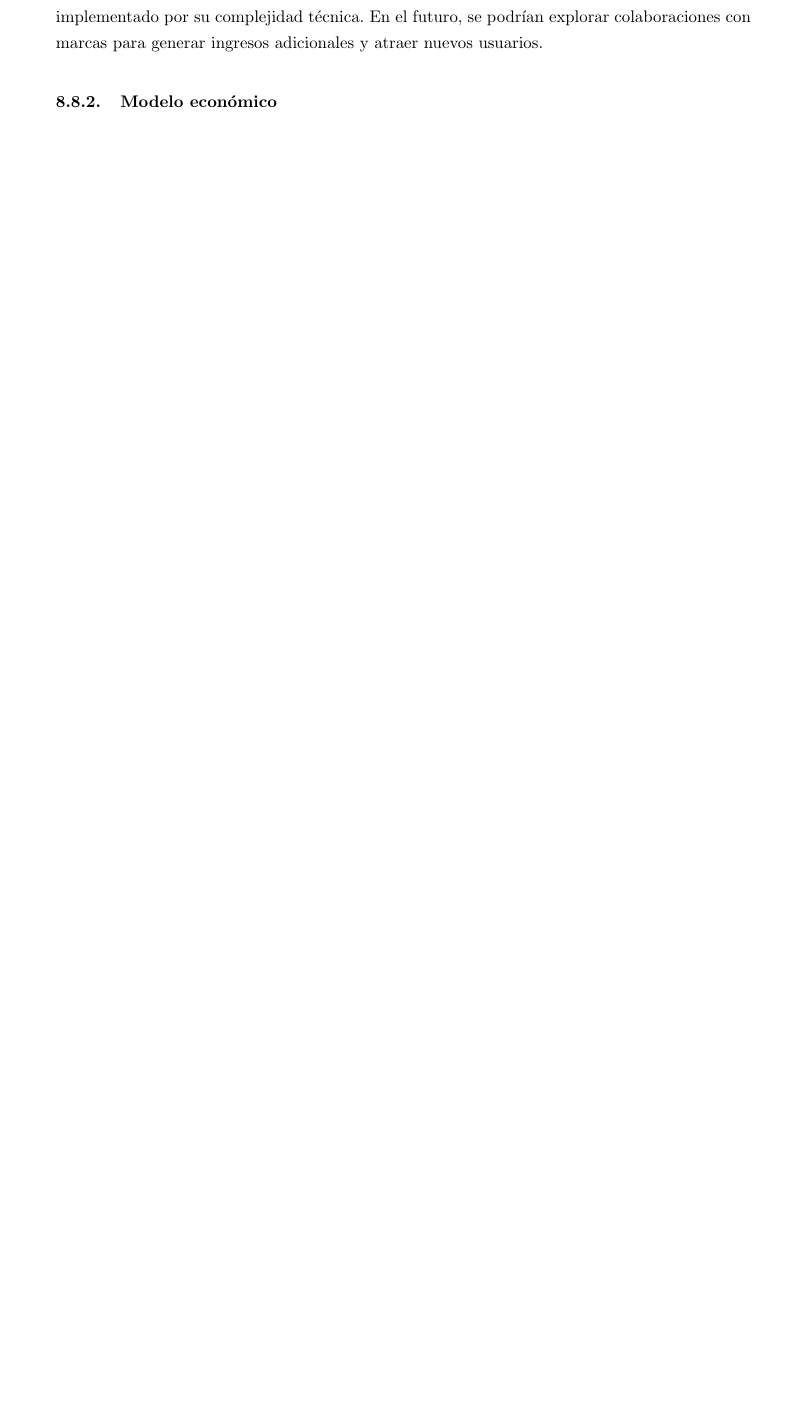
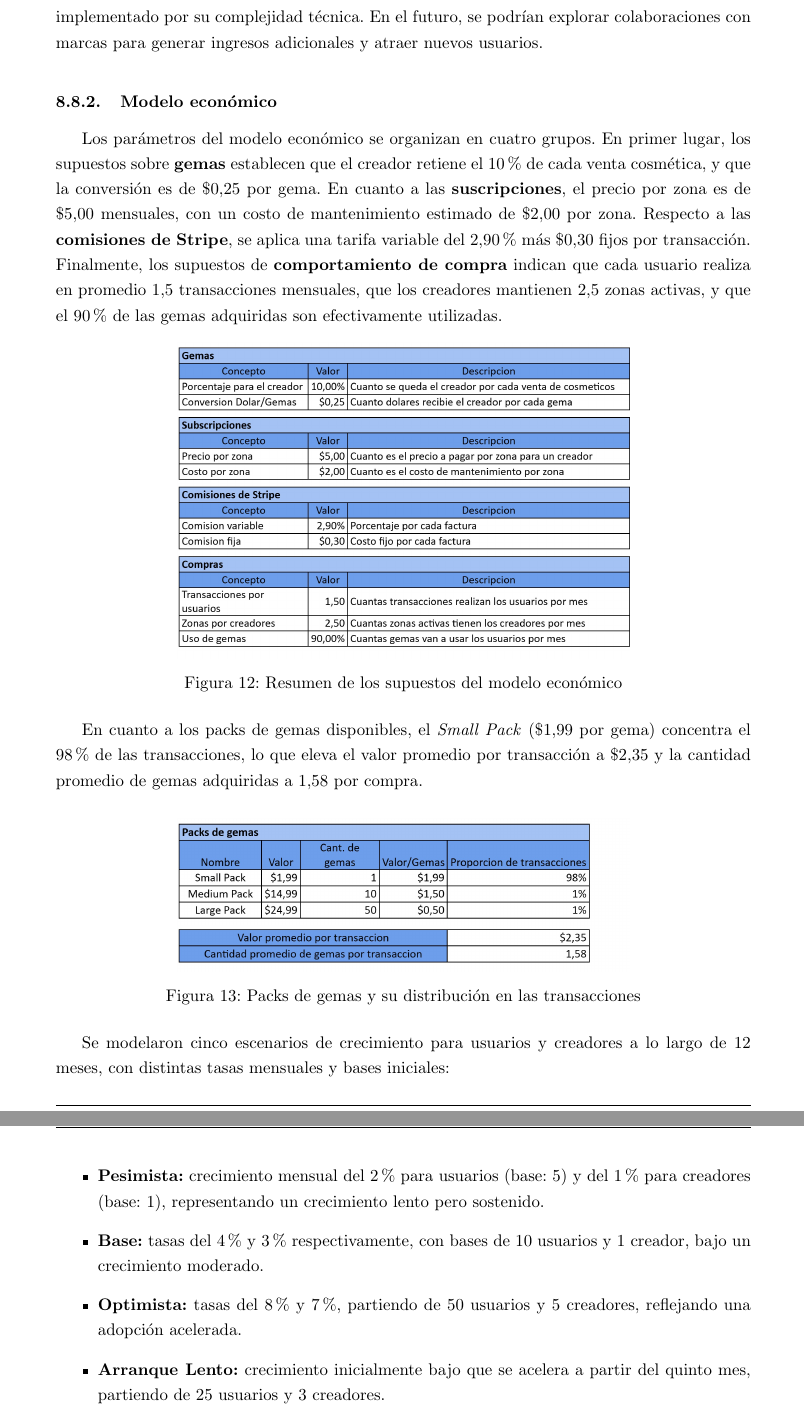
Before and after one commit to FeedTheRealm-org/Documents, a LaTeX document (report/main.tex, which reads report/sections/08-implemented-solutions/economy/economic-model.tex): part of page 37 of 68 before the commit and two parts of pages 37 and 38 of 72 after it, the two joined at a grey line, cut so that both start at the same text, the shorter picture padded with empty space. Compiled offline with pdfLaTeX.

Commit message:
feat: added economy model

```diff
--- a/report/sections/08-implemented-solutions/economy/economic-model.tex
+++ b/report/sections/08-implemented-solutions/economy/economic-model.tex
@@ -1 +1,45 @@
 \subsubsection{Modelo económico}
+
+Los parámetros del modelo económico se organizan en cuatro grupos. En primer lugar,
+los supuestos sobre \textbf{gemas} establecen que el creador retiene el 10\% de cada
+venta cosmética, y que la conversión es de \$0{,}25 por gema. En cuanto a las
+\textbf{suscripciones}, el precio por zona es de \$5{,}00 mensuales, con un costo de
+mantenimiento estimado de \$2{,}00 por zona. Respecto a las \textbf{comisiones de Stripe},
+se aplica una tarifa variable del 2{,}90\% más \$0{,}30 fijos por transacción. Finalmente,
+los supuestos de \textbf{comportamiento de compra} indican que cada usuario realiza en
+promedio 1{,}5 transacciones mensuales, que los creadores mantienen 2{,}5 zonas activas,
+y que el 90\% de las gemas adquiridas son efectivamente utilizadas.
+
+\begin{figure}[h]
+  \centering
+  \includegraphics[width=0.65\textwidth]{img/08-implemented-solution/economy/assumptions.jpg}
+  \caption{Resumen de los supuestos del modelo económico}
+  \label{fig:assumptions}
+\end{figure}
+
+En cuanto a los packs de gemas disponibles, el \textit{Small Pack} (\$1{,}99 por gema)
+concentra el 98\% de las transacciones, lo que eleva el valor promedio por transacción
+a \$2{,}35 y la cantidad promedio de gemas adquiridas a 1{,}58 por compra.
+\vspace{0.25cm}
+
+\begin{figure}[h]
+  \centering
+  \includegraphics[width=0.65\textwidth]{img/08-implemented-solution/economy/gems-packs.jpg}
+  \caption{Packs de gemas y su distribución en las transacciones}
+  \label{fig:gems}
+\end{figure}
+
+Se modelaron cinco escenarios de crecimiento para usuarios y creadores a lo largo
+de 12 meses, con distintas tasas mensuales y bases iniciales:
+
+\begin{itemize}
+  \item \textbf{Pesimista:} crecimiento mensual del 2\% para usuarios (base: 5)
+  y del 1\% para creadores (base: 1), representando un crecimiento lento
+  pero sostenido.
+  \item \textbf{Base:} tasas del 4\% y 3\% respectivamente, con bases de 10
+  usuarios y 1 creador, bajo un crecimiento moderado.
+  \item \textbf{Optimista:} tasas del 8\% y 7\%, partiendo de 50 usuarios y
+  5 creadores, reflejando una adopción acelerada.
+  \item \textbf{Arranque Lento:} crecimiento inicialmente bajo que se acelera
+  a partir del quinto mes, partiendo de 25 usuarios y 3 creadores.
+  \item \textbf{Lanzamiento:} pico inicial fuerte (20\% en el primer mes)
@@ -1,0 +79,2 @@
+  \label{fig:scenarios-1}
+\end{figure}
```
Also changed, not shown: report/modules/08-implemented-solution.tex (+1 -1 lines), report/img/08-implemented-solution/economy/assumptions.jpg (added), report/img/08-implemented-solution/economy/creators-scenarios.jpg (added), report/img/08-implemented-solution/economy/gems-packs.jpg (added), report/img/08-implemented-solution/economy/scenarios/scenario-1.jpg (added), report/img/08-implemented-solution/economy/scenarios/scenario-2.jpg (added), report/img/08-implemented-solution/economy/scenarios/scenario-3.jpg (added), report/img/08-implemented-solution/economy/scenarios/scenario-4.jpg (added), report/img/08-implemented-solution/economy/scenarios/scenario-5.jpg (added), report/img/08-implemented-solution/economy/users-scenarios.jpg (added), report/sections/08-implemented-solutions/economy/economic-model.tex (69 more changed lines).
